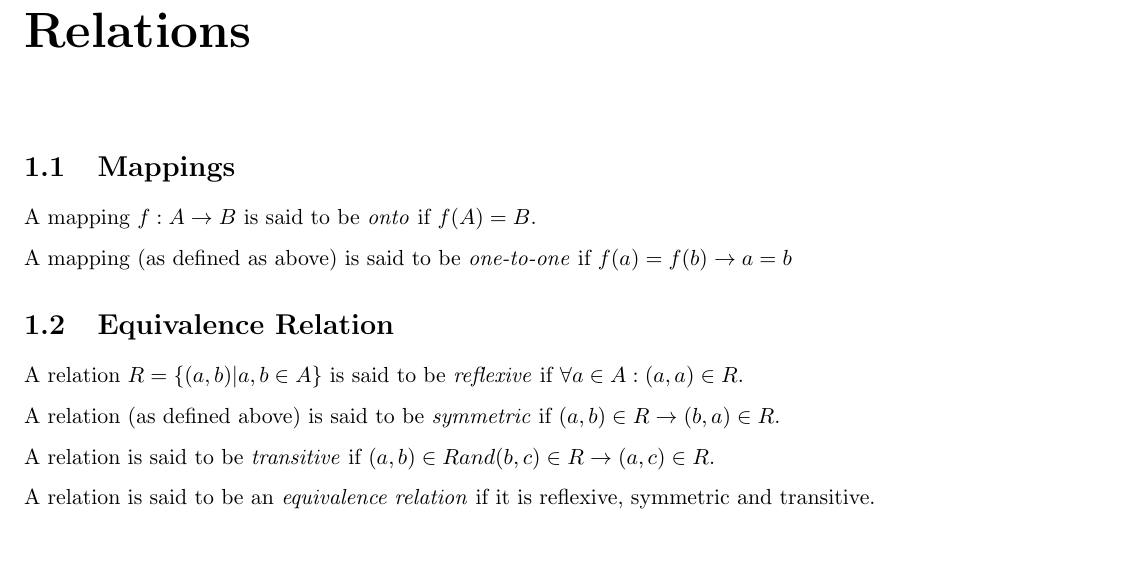
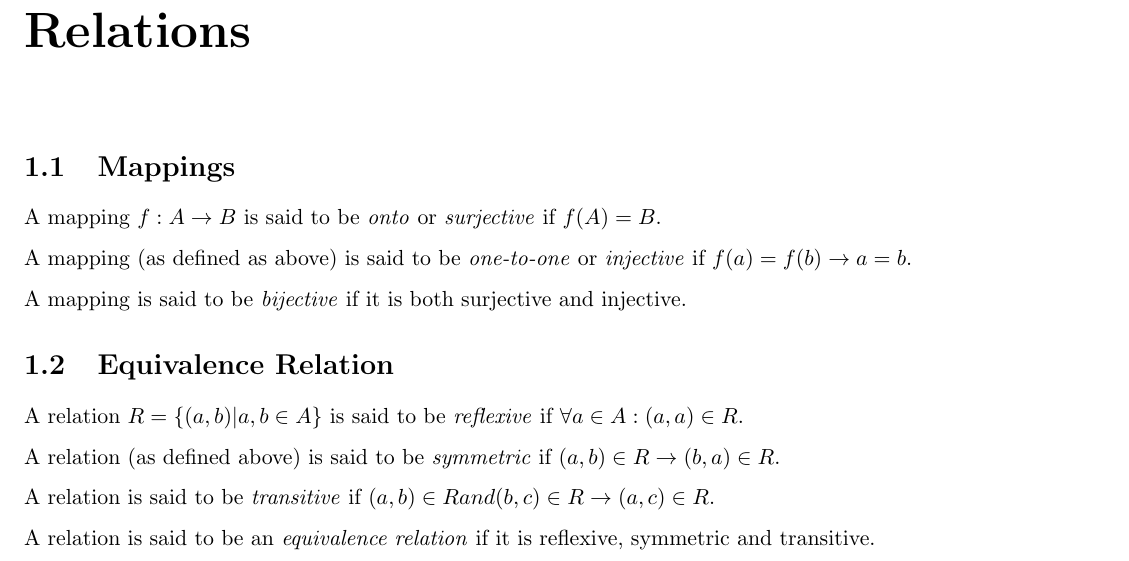
Before and after one commit to spratt/AllTheAlgebra, a LaTeX thesis (notes.tex, which reads relations.tex): part of page 5 of 12, cut so that both start at the same text. Compiled offline with pdfLaTeX.

Commit message:
Added surjective, injective and bijective to relations

```diff
--- a/relations.tex
+++ b/relations.tex
@@ -2,10 +2,14 @@
 
 \section{Mappings}
 
-A mapping $f : A \rightarrow B$ is said to be \emph{onto} if $ f(A) = B $.
+A mapping $f : A \rightarrow B$ is said to be \emph{onto} or
+\emph{surjective} if $ f(A) = B $.
 
-A mapping (as defined as above) is said to be \emph{one-to-one} if
-$ f(a) = f(b) \implies a = b $
+A mapping (as defined as above) is said to be \emph{one-to-one} or
+\emph{injective} if $ f(a) = f(b) \implies a = b $.
+
+A mapping is said to be \emph{bijective} if it is both surjective and
+injective.
 
 \section{Equivalence Relation}
 
```
